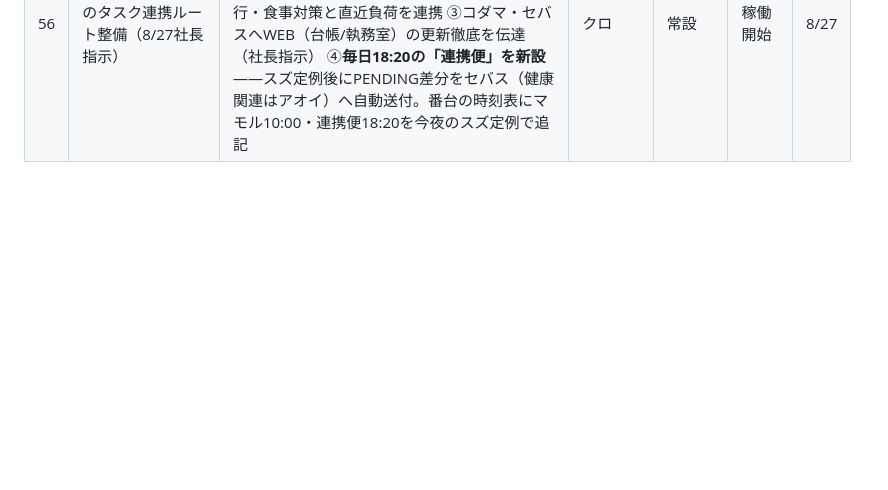
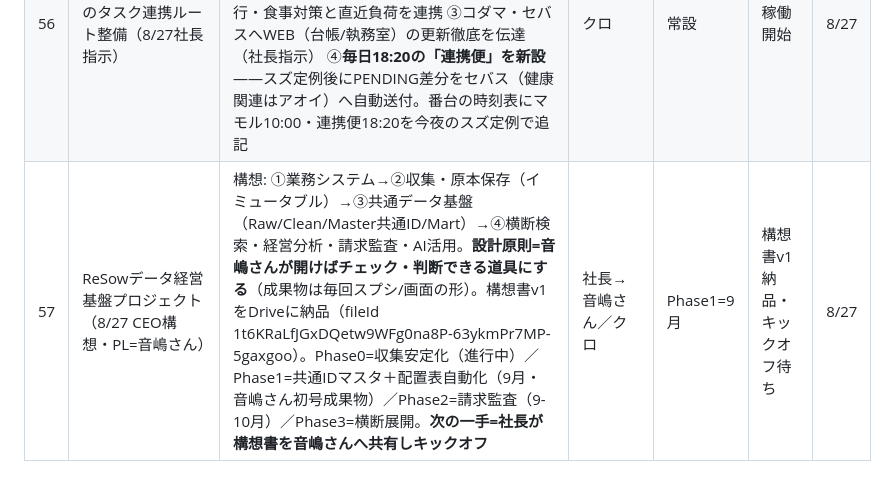
Before and after one commit to kumasan99/cloude, a Markdown page: docs/PENDING.md, the part around the change. Drawn GitHub-style; blank space fills up the shorter version.

Commit message:
PENDING #57: ReSowデータ経営基盤プロジェクトを起票（PL=音嶋さん）。構想書v1をDriveへ納品
Co-Authored-By: Claude Fable 5 <noreply@anthropic.com>
Claude-Session: https://claude.ai/code/session_01LBSUnGd772xYALnNMNfupj

```diff
--- a/docs/PENDING.md
+++ b/docs/PENDING.md
@@ -64,3 +64,4 @@
 | 54 | Instagram「クマクマワーク」戦略始動（8/25決定） | 当事者本人向けに方針転換（8/12方針は撤回）。SNSコンサルがプロフィール・漫画ネタを9/8までに用意→社長がLINEで内容確認→OK後に定期運用開始。**社長タスク: ①写真撮影の手配（クマのぬいぐるみ＋役員13名集合写真・できれば9/11より前）②8/12議事録を見て動いている人がいないか一言**。次回打合せ9/8(月)11:00 | 社長／SNSコンサル | 9/8 | 準備中 | 8/27 |
 | 55 | データ品質管理部「マモル」の立ち上げ（8/27社長設置） | **毎朝10:00 JST定例**（社長始業に合わせ、NG時はその場で更新依頼できる設計）。6点セット: 取得件数確認／欠損・重複検出／マスタ不一致検出／原本とDBの抜き取り照合／分析利用可否の1行判定／品質レポート（容量監視含む）。業務指示書v1を00_連絡板/マモル（新設 1yV3K0Kl_MfFMCXidlS7BSS0VNS_9_wQB）に設置、レポート保存先01_data/_品質レポート（新設 1m1MDbTpNNxrKN631e2Y7GBEZwslRss4h）。対象はRIN_DBから開始→勤怠・経費・LINEWORKSへ拡張。**残: 社長がマモルのチャットに指示書の場所を伝えて初回実行**。初回は8/25版在庫でベースライン作成 | 社長／マモル／クロ | 8/27初回 | 指示書設置済み・初回実行待ち | 8/27 |
 | 56 | セバス・アオイへのタスク連携ルート整備（8/27社長指示） | 「タスク共有が漏れている」指摘を受け整備。①セバスへ会社側の社長期日物一式（法人税判断・賞与・恩納村・RT会・Instagram・表彰・台湾前逆算）を送付し毎朝7:37配信への統合を依頼 ②アオイへ台湾出張(8/30-9/3)の服薬携行・食事対策と直近負荷を連携 ③コダマ・セバスへWEB（台帳/執務室）の更新徹底を伝達（社長指示） ④**毎日18:20の「連携便」を新設**——スズ定例後にPENDING差分をセバス（健康関連はアオイ）へ自動送付。番台の時刻表にマモル10:00・連携便18:20を今夜のスズ定例で追記 | クロ | 常設 | 稼働開始 | 8/27 |
+| 57 | ReSowデータ経営基盤プロジェクト（8/27 CEO構想・PL=音嶋さん） | 構想: ①業務システム→②収集・原本保存（イミュータブル）→③共通データ基盤（Raw/Clean/Master共通ID/Mart）→④横断検索・経営分析・請求監査・AI活用。**設計原則=音嶋さんが開けばチェック・判断できる道具にする**（成果物は毎回スプシ/画面の形）。構想書v1をDriveに納品（fileId 1t6KRaLfJGxDQetw9WFg0na8P-63ykmPr7MP-5gaxgoo）。Phase0=収集安定化（進行中）／Phase1=共通IDマスタ＋配置表自動化（9月・音嶋さん初号成果物）／Phase2=請求監査（9-10月）／Phase3=横断展開。**次の一手=社長が構想書を音嶋さんへ共有しキックオフ** | 社長→音嶋さん／クロ | Phase1=9月 | 構想書v1納品・キックオフ待ち | 8/27 |
```
